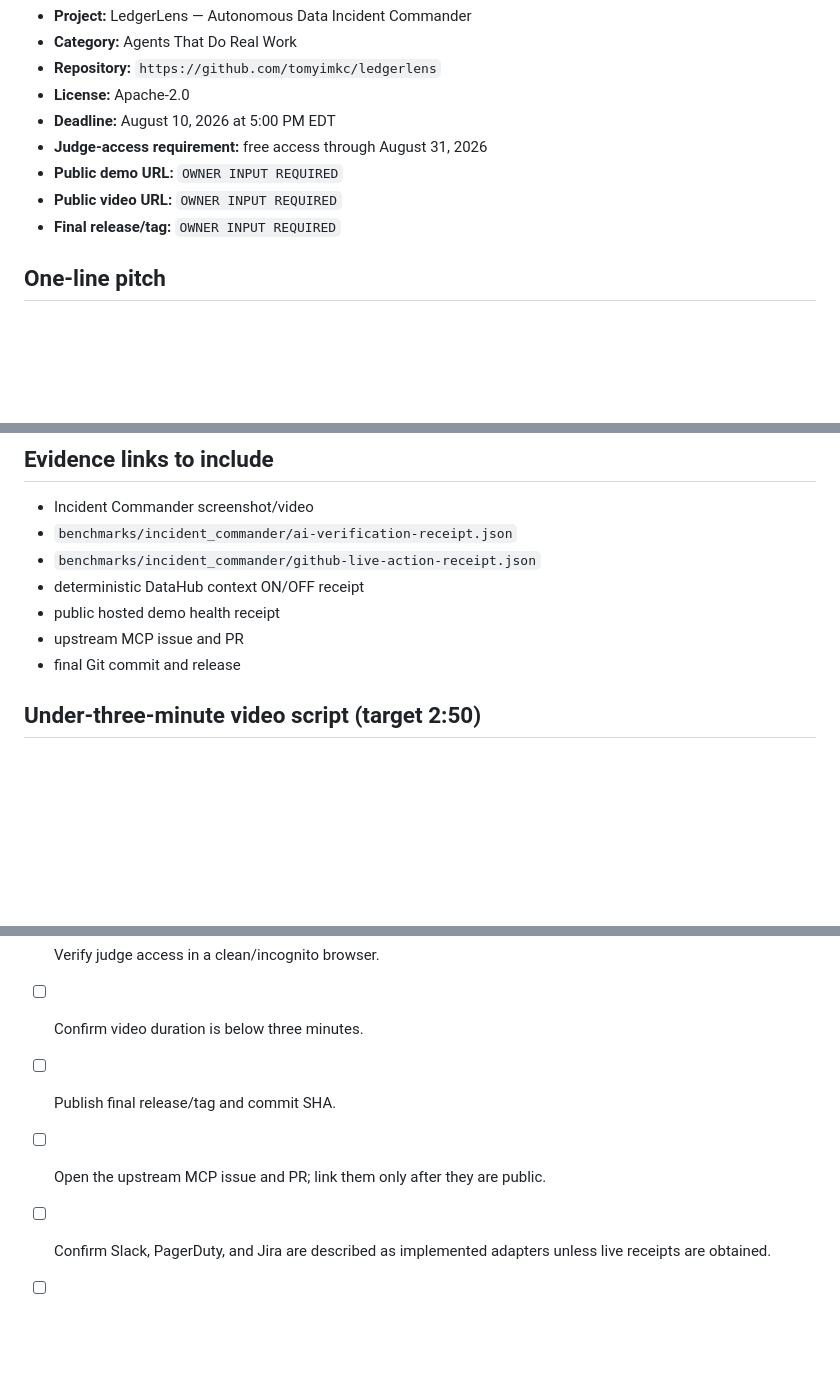
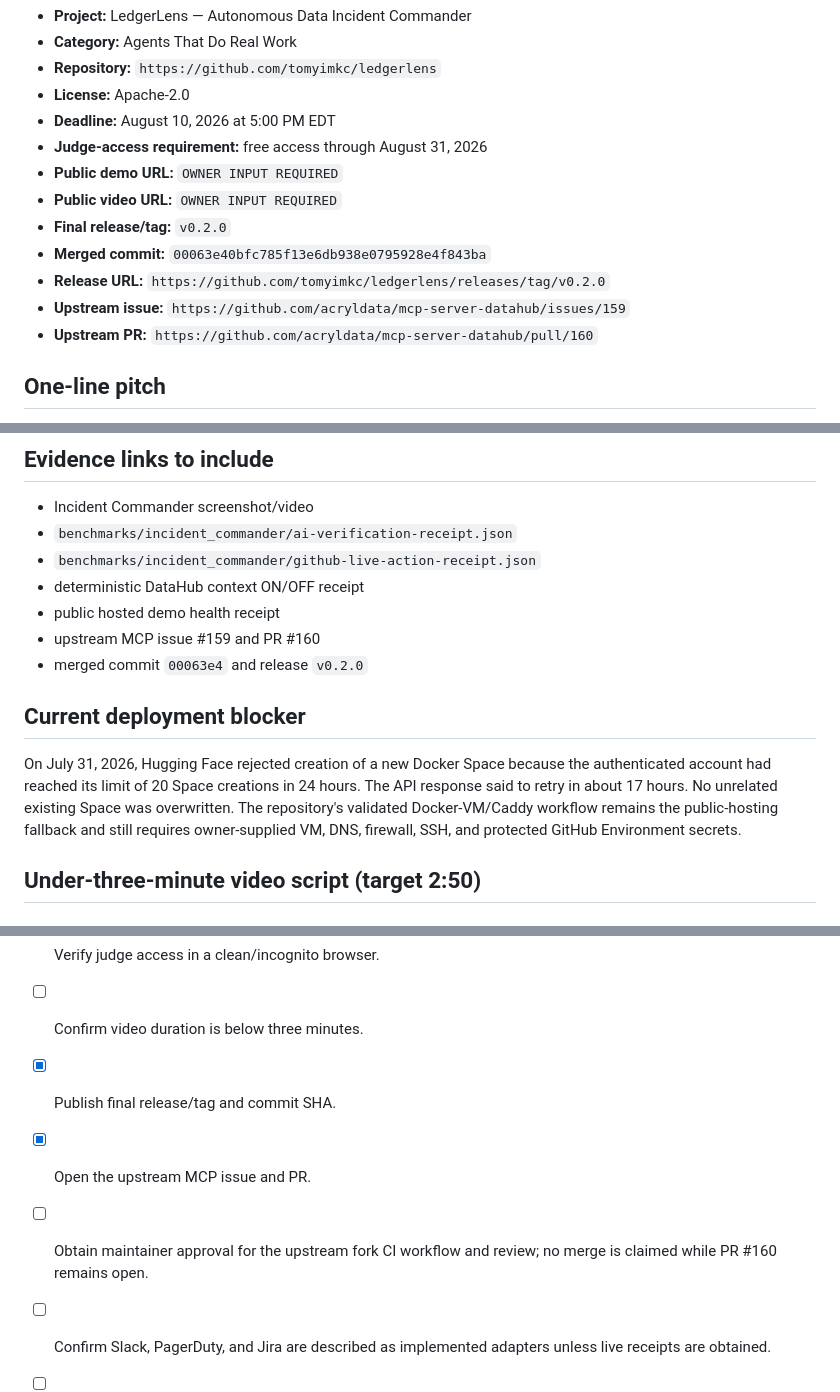
Before and after one commit to tomyimkc/ledgerlens, a Markdown page: docs/DEVPOST_SUBMISSION.md, 3 parts joined by grey strips. Rendered like a GitHub page; blank space fills up the shorter version.

```diff
--- a/docs/DEVPOST_SUBMISSION.md
+++ b/docs/DEVPOST_SUBMISSION.md
@@ -10,7 +10,11 @@
 - **Judge-access requirement:** free access through August 31, 2026
 - **Public demo URL:** `OWNER INPUT REQUIRED`
 - **Public video URL:** `OWNER INPUT REQUIRED`
-- **Final release/tag:** `OWNER INPUT REQUIRED`
+- **Final release/tag:** `v0.2.0`
+- **Merged commit:** `00063e40bfc785f13e6db938e0795928e4f843ba`
+- **Release URL:** `https://github.com/tomyimkc/ledgerlens/releases/tag/v0.2.0`
+- **Upstream issue:** `https://github.com/acryldata/mcp-server-datahub/issues/159`
+- **Upstream PR:** `https://github.com/acryldata/mcp-server-datahub/pull/160`
 
 ## One-line pitch
 
@@ -69,8 +73,16 @@ canClaimAGI: false
 - `benchmarks/incident_commander/github-live-action-receipt.json`
 - deterministic DataHub context ON/OFF receipt
 - public hosted demo health receipt
-- upstream MCP issue and PR
-- final Git commit and release
+- upstream MCP issue #159 and PR #160
+- merged commit `00063e4` and release `v0.2.0`
+
+## Current deployment blocker
+
+On July 31, 2026, Hugging Face rejected creation of a new Docker Space because the authenticated
+account had reached its limit of 20 Space creations in 24 hours. The API response said to retry in
+about 17 hours. No unrelated existing Space was overwritten. The repository's validated
+Docker-VM/Caddy workflow remains the public-hosting fallback and still requires owner-supplied VM,
+DNS, firewall, SSH, and protected GitHub Environment secrets.
 
 ## Under-three-minute video script (target 2:50)
 
@@ -123,8 +135,10 @@ End on the repository, Apache-2.0 badge, public demo URL, and exact claim bounda
 - [ ] Keep the hosted demo free and reachable through August 31, 2026.
 - [ ] Verify judge access in a clean/incognito browser.
 - [ ] Confirm video duration is below three minutes.
-- [ ] Publish final release/tag and commit SHA.
-- [ ] Open the upstream MCP issue and PR; link them only after they are public.
+- [x] Publish final release/tag and commit SHA.
+- [x] Open the upstream MCP issue and PR.
+- [ ] Obtain maintainer approval for the upstream fork CI workflow and review; no merge is claimed
+      while PR #160 remains open.
 - [ ] Confirm Slack, PagerDuty, and Jira are described as implemented adapters unless live receipts
       are obtained.
 - [ ] Run `make judge-check`.
```
Also changed, not shown: README.md (+8 -5 lines).
